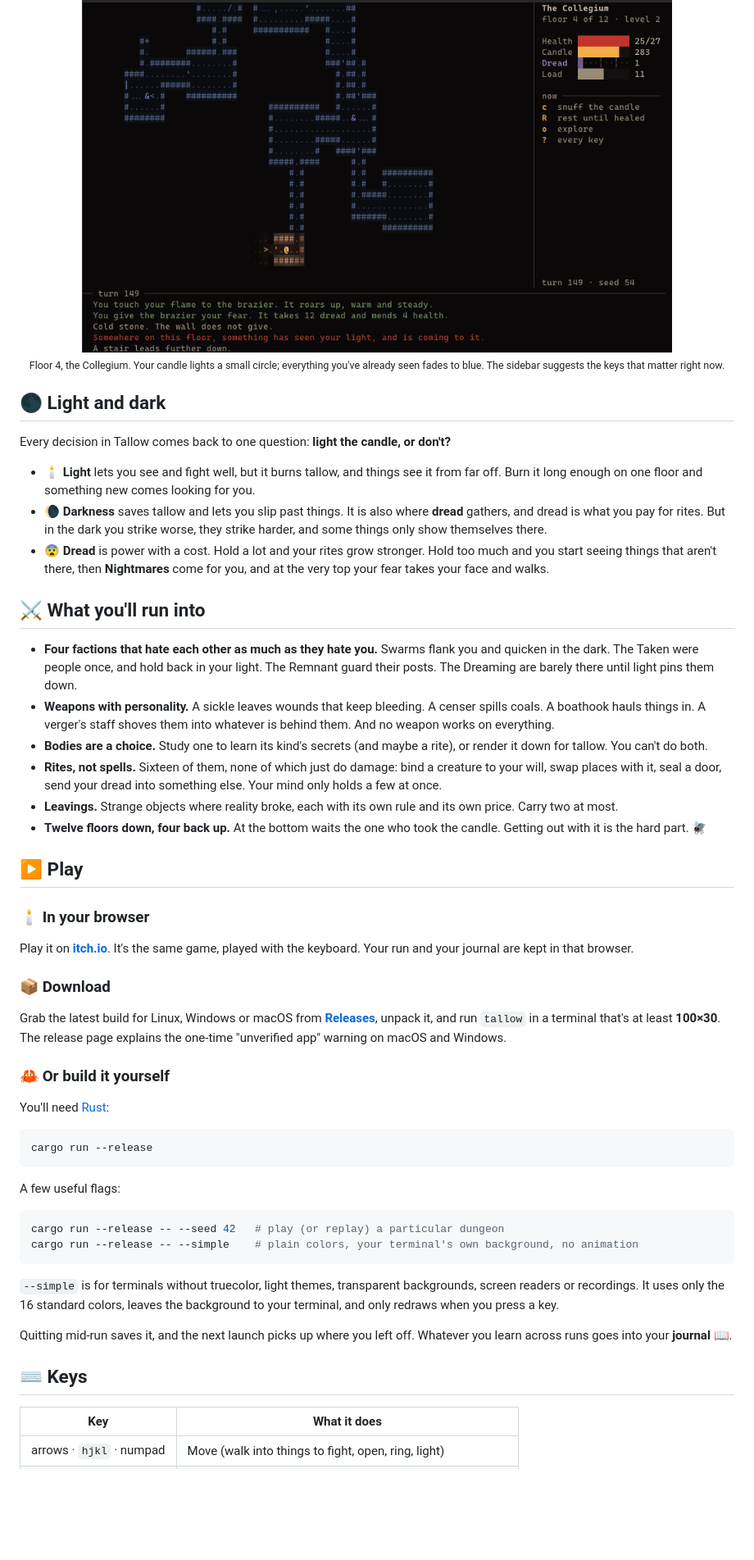
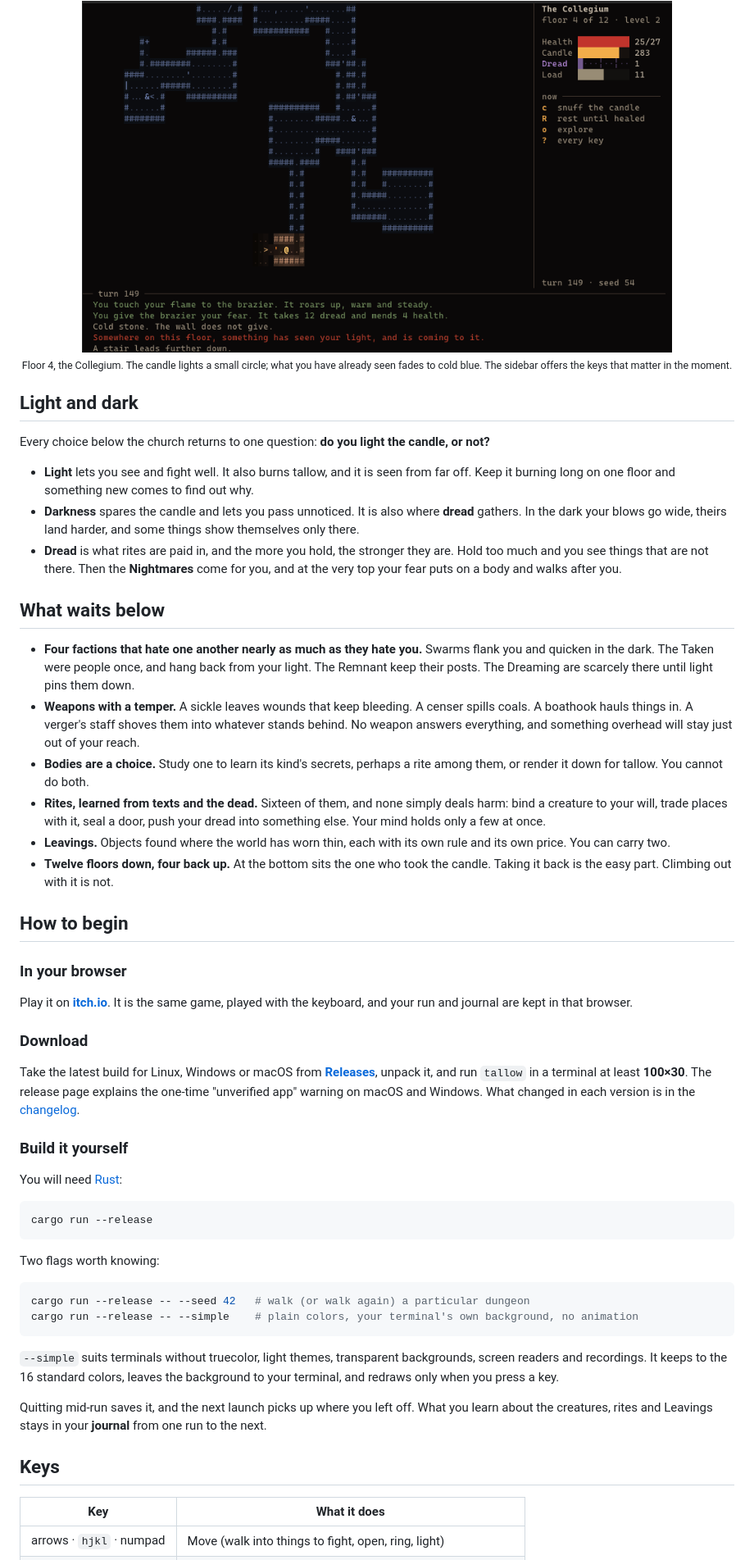
Before and after one commit to markomoth/tallow, a Markdown page: README.md, the part around one of its changes. Shown at 82% size. GitHub-like rendering; blank space fills up the shorter version.

Commit message:
README: in the church's own voice, without the emoji
Co-Authored-By: Claude Opus 5.5 <noreply@anthropic.com>

````diff
--- a/README.md
+++ b/README.md
@@ -20,56 +20,56 @@ There's no character creation. Press a key and you're in the crypt. Your build i
 <div align="center">
 <img src="docs/screenshots/collegium.png" alt="Floor 4, the Collegium: the acolyte (@) stands by the stair down in a small candlelit room, the halls already explored drawn in cold blue; the sidebar shows health, candle, dread and load, and the keys that matter right now; the log below" width="720">
 <br>
-<sub>Floor 4, the Collegium. Your candle lights a small circle; everything you've already seen fades to blue. The sidebar suggests the keys that matter right now.</sub>
+<sub>Floor 4, the Collegium. The candle lights a small circle; what you have already seen fades to cold blue. The sidebar offers the keys that matter in the moment.</sub>
 </div>
 
-## 🌑 Light and dark
+## Light and dark
 
-Every decision in Tallow comes back to one question: **light the candle, or don't?**
+Every choice below the church returns to one question: **do you light the candle, or not?**
 
-- 🕯️ **Light** lets you see and fight well, but it burns tallow, and things see it from far off. Burn it long enough on one floor and something new comes looking for you.
-- 🌘 **Darkness** saves tallow and lets you slip past things. It is also where **dread** gathers, and dread is what you pay for rites. But in the dark you strike worse, they strike harder, and some things only show themselves there.
-- 😨 **Dread** is power with a cost. Hold a lot and your rites grow stronger. Hold too much and you start seeing things that aren't there, then **Nightmares** come for you, and at the very top your fear takes your face and walks.
+- **Light** lets you see and fight well. It also burns tallow, and it is seen from far off. Keep it burning long on one floor and something new comes to find out why.
+- **Darkness** spares the candle and lets you pass unnoticed. It is also where **dread** gathers. In the dark your blows go wide, theirs land harder, and some things show themselves only there.
+- **Dread** is what rites are paid in, and the more you hold, the stronger they are. Hold too much and you see things that are not there. Then the **Nightmares** come for you, and at the very top your fear puts on a body and walks after you.
 
-## ⚔️ What you'll run into
+## What waits below
 
-- **Four factions that hate each other as much as they hate you.** Swarms flank you and quicken in the dark. The Taken were people once, and hold back in your light. The Remnant guard their posts. The Dreaming are barely there until light pins them down.
-- **Weapons with personality.** A sickle leaves wounds that keep bleeding. A censer spills coals. A boathook hauls things in. A verger's staff shoves them into whatever is behind them. And no weapon works on everything.
-- **Bodies are a choice.** Study one to learn its kind's secrets (and maybe a rite), or render it down for tallow. You can't do both.
-- **Rites, not spells.** Sixteen of them, none of which just do damage: bind a creature to your will, swap places with it, seal a door, send your dread into something else. Your mind only holds a few at once.
-- **Leavings.** Strange objects where reality broke, each with its own rule and its own price. Carry two at most.
-- **Twelve floors down, four back up.** At the bottom waits the one who took the candle. Getting out with it is the hard part. 🪰
+- **Four factions that hate one another nearly as much as they hate you.** Swarms flank you and quicken in the dark. The Taken were people once, and hang back from your light. The Remnant keep their posts. The Dreaming are scarcely there until light pins them down.
+- **Weapons with a temper.** A sickle leaves wounds that keep bleeding. A censer spills coals. A boathook hauls things in. A verger's staff shoves them into whatever stands behind. No weapon answers everything, and something overhead will stay just out of your reach.
+- **Bodies are a choice.** Study one to learn its kind's secrets, perhaps a rite among them, or render it down for tallow. You cannot do both.
+- **Rites, learned from texts and the dead.** Sixteen of them, and none simply deals harm: bind a creature to your will, trade places with it, seal a door, push your dread into something else. Your mind holds only a few at once.
+- **Leavings.** Objects found where the world has worn thin, each with its own rule and its own price. You can carry two.
+- **Twelve floors down, four back up.** At the bottom sits the one who took the candle. Taking it back is the easy part. Climbing out with it is not.
 
-## ▶️ Play
+## How to begin
 
-### 🕯️ In your browser
+### In your browser
 
-Play it on **[itch.io](https://markomoth.itch.io/tallow-a-dark-fantasy-roguelike)**. It's the same game, played with the keyboard. Your run and your journal are kept in that browser.
+Play it on **[itch.io](https://markomoth.itch.io/tallow-a-dark-fantasy-roguelike)**. It is the same game, played with the keyboard, and your run and journal are kept in that browser.
 
-### 📦 Download
+### Download
 
-Grab the latest build for Linux, Windows or macOS from **[Releases](https://github.com/markomoth/tallow/releases/latest)**, unpack it, and run `tallow` in a terminal that's at least **100×30**. The release page explains the one-time "unverified app" warning on macOS and Windows.
+Take the latest build for Linux, Windows or macOS from **[Releases](https://github.com/markomoth/tallow/releases/latest)**, unpack it, and run `tallow` in a terminal at least **100×30**. The release page explains the one-time "unverified app" warning on macOS and Windows. What changed in each version is in the [changelog](CHANGELOG.md).
 
-### 🦀 Or build it yourself
+### Build it yourself
 
-You'll need [Rust](https://rustup.rs):
+You will need [Rust](https://rustup.rs):
 
 ```sh
 cargo run --release
 ```
 
-A few useful flags:
+Two flags worth knowing:
 
 ```sh
-cargo run --release -- --seed 42   # play (or replay) a particular dungeon
+cargo run --release -- --seed 42   # walk (or walk again) a particular dungeon
 cargo run --release -- --simple    # plain colors, your terminal's own background, no animation
 ```
 
-`--simple` is for terminals without truecolor, light themes, transparent backgrounds, screen readers or recordings. It uses only the 16 standard colors, leaves the background to your terminal, and only redraws when you press a key.
+`--simple` suits terminals without truecolor, light themes, transparent backgrounds, screen readers and recordings. It keeps to the 16 standard colors, leaves the background to your terminal, and redraws only when you press a key.
 
-Quitting mid-run saves it, and the next launch picks up where you left off. Whatever you learn across runs goes into your **journal** 📖.
+Quitting mid-run saves it, and the next launch picks up where you left off. What you learn about the creatures, rites and Leavings stays in your **journal** from one run to the next.
 
-## ⌨️ Keys
+## Keys
 
 | Key | What it does |
 |---|---|
````
Also changed, not shown: other parts of README.md (+15 -15 lines).
